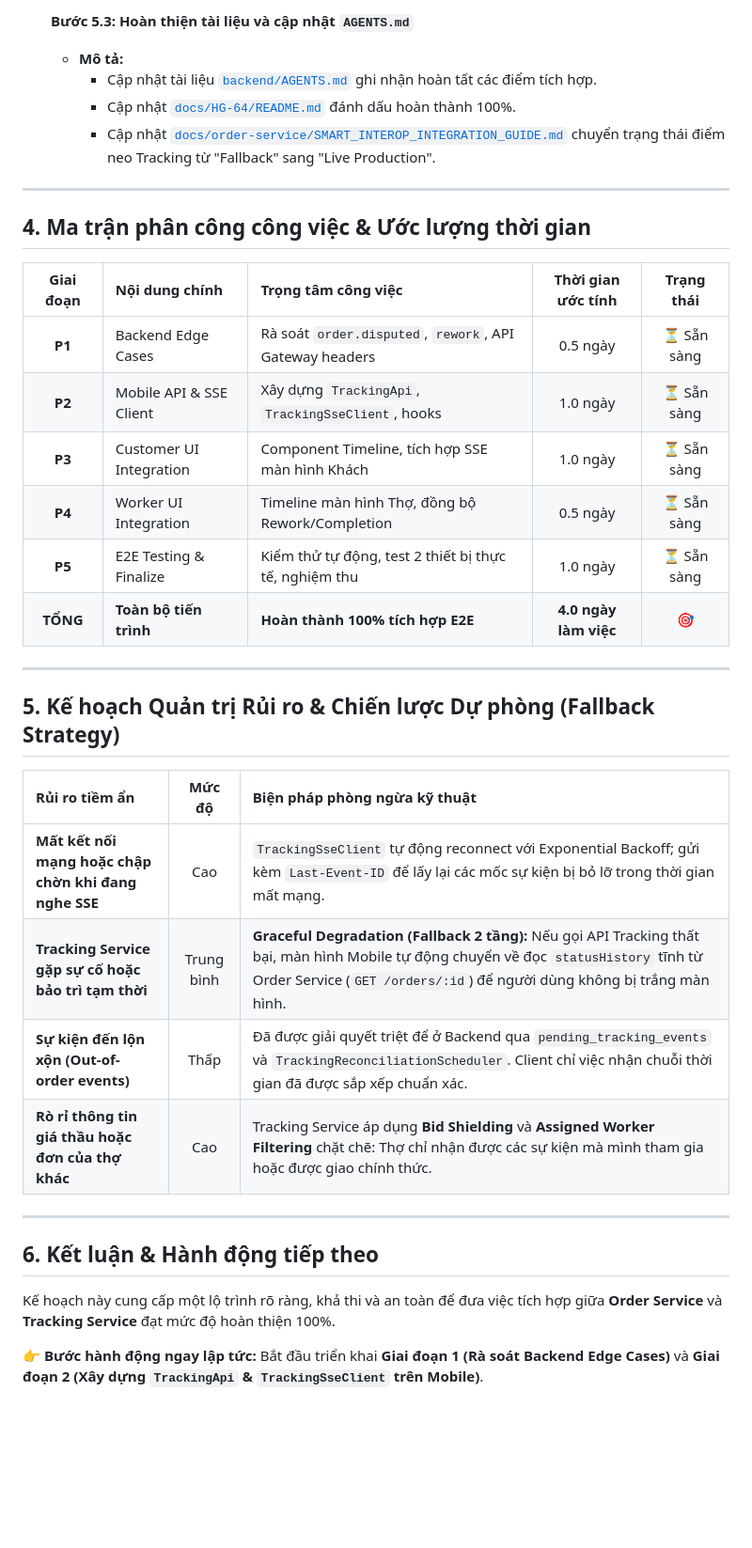
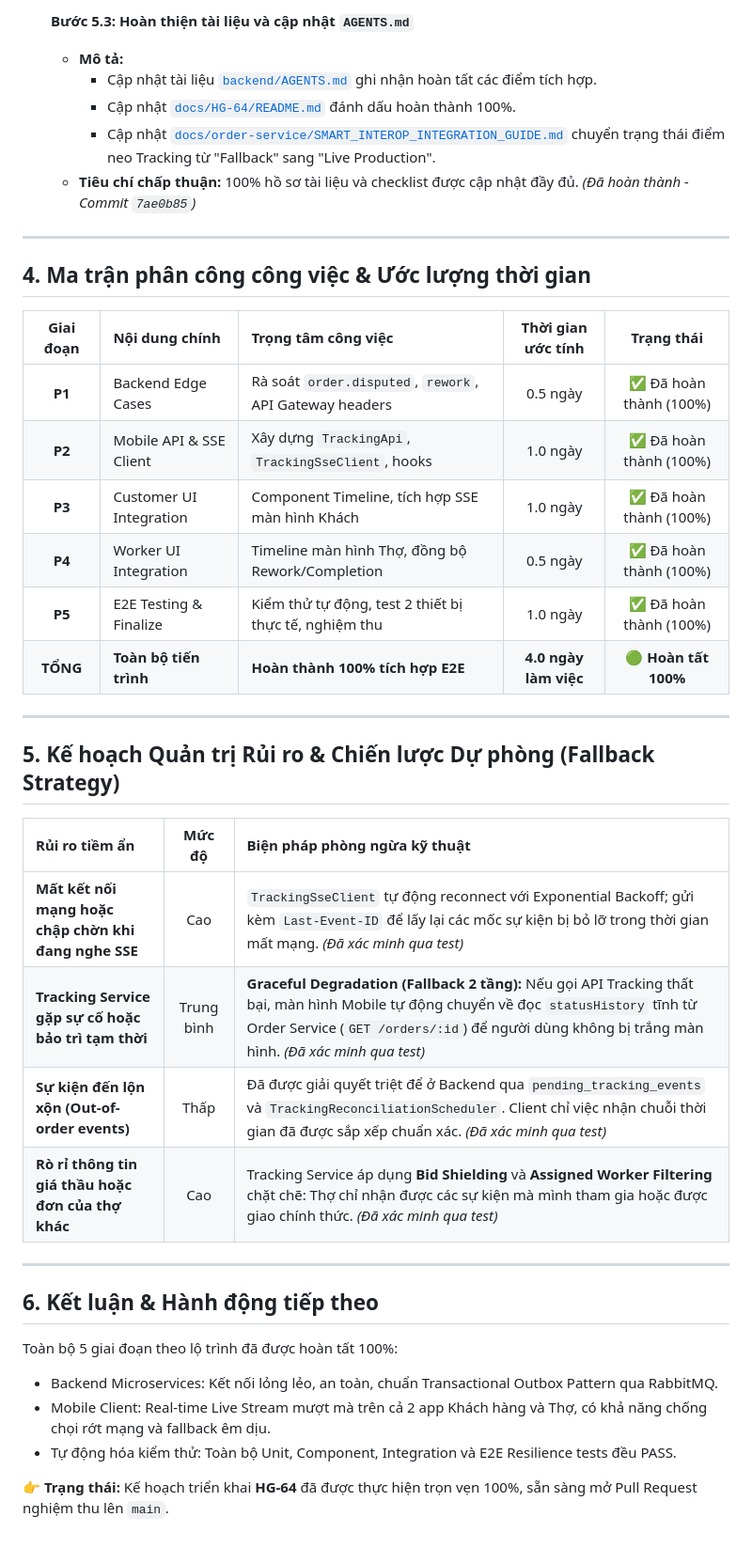
Before and after one commit to duyaivy/HANDY_GO, a Markdown page: docs/HG-64/KE_HOACH_CHI_TIET_HOAN_THANH_TICH_HOP.md, the part around one of its changes. Shown at 94% size. GitHub-like rendering; blank space fills up the shorter version.

```diff
--- a/docs/HG-64/KE_HOACH_CHI_TIET_HOAN_THANH_TICH_HOP.md
+++ b/docs/HG-64/KE_HOACH_CHI_TIET_HOAN_THANH_TICH_HOP.md
@@ -200,9 +200,10 @@ Mục tiêu: Đảm bảo độ tin cậy tuyệt đối trước khi đóng tic
 
-- [ ] **Bước 5.3: Hoàn thiện tài liệu và cập nhật `AGENTS.md`**
+- [x] **Bước 5.3: Hoàn thiện tài liệu và cập nhật `AGENTS.md`**
   - **Mô tả:**
     - Cập nhật tài liệu [`backend/AGENTS.md`](file:///d:/SCHOOL/PBL6/backend/AGENTS.md) ghi nhận hoàn tất các điểm tích hợp.
     - Cập nhật [`docs/HG-64/README.md`](file:///d:/SCHOOL/PBL6/docs/HG-64/README.md) đánh dấu hoàn thành 100%.
     - Cập nhật [`docs/order-service/SMART_INTEROP_INTEGRATION_GUIDE.md`](file:///d:/SCHOOL/PBL6/docs/order-service/SMART_INTEROP_INTEGRATION_GUIDE.md) chuyển trạng thái điểm neo Tracking từ "Fallback" sang "Live Production".
+  - **Tiêu chí chấp thuận:** 100% hồ sơ tài liệu và checklist được cập nhật đầy đủ. *(Đã hoàn thành - Commit `7ae0b85`)*
 
 ---
 
@@ -210,12 +211,12 @@ Mục tiêu: Đảm bảo độ tin cậy tuyệt đối trước khi đóng tic
 
 | Giai đoạn | Nội dung chính | Trọng tâm công việc | Thời gian ước tính | Trạng thái |
 | :---: | :--- | :--- | :---: | :---: |
-| **P1** | Backend Edge Cases | Rà soát `order.disputed`, `rework`, API Gateway headers | 0.5 ngày | ⏳ Sẵn sàng |
-| **P2** | Mobile API & SSE Client | Xây dựng `TrackingApi`, `TrackingSseClient`, hooks | 1.0 ngày | ⏳ Sẵn sàng |
-| **P3** | Customer UI Integration | Component Timeline, tích hợp SSE màn hình Khách | 1.0 ngày | ⏳ Sẵn sàng |
-| **P4** | Worker UI Integration | Timeline màn hình Thợ, đồng bộ Rework/Completion | 0.5 ngày | ⏳ Sẵn sàng |
-| **P5** | E2E Testing & Finalize | Kiểm thử tự động, test 2 thiết bị thực tế, nghiệm thu | 1.0 ngày | ⏳ Sẵn sàng |
-| **TỔNG**| **Toàn bộ tiến trình** | **Hoàn thành 100% tích hợp E2E** | **4.0 ngày làm việc** | 🎯 |
+| **P1** | Backend Edge Cases | Rà soát `order.disputed`, `rework`, API Gateway headers | 0.5 ngày | ✅ Đã hoàn thành (100%) |
+| **P2** | Mobile API & SSE Client | Xây dựng `TrackingApi`, `TrackingSseClient`, hooks | 1.0 ngày | ✅ Đã hoàn thành (100%) |
+| **P3** | Customer UI Integration | Component Timeline, tích hợp SSE màn hình Khách | 1.0 ngày | ✅ Đã hoàn thành (100%) |
+| **P4** | Worker UI Integration | Timeline màn hình Thợ, đồng bộ Rework/Completion | 0.5 ngày | ✅ Đã hoàn thành (100%) |
+| **P5** | E2E Testing & Finalize | Kiểm thử tự động, test 2 thiết bị thực tế, nghiệm thu | 1.0 ngày | ✅ Đã hoàn thành (100%) |
+| **TỔNG**| **Toàn bộ tiến trình** | **Hoàn thành 100% tích hợp E2E** | **4.0 ngày làm việc** | 🟢 **Hoàn tất 100%** |
 
 ---
 
@@ -223,15 +224,18 @@ Mục tiêu: Đảm bảo độ tin cậy tuyệt đối trước khi đóng tic
 
 | Rủi ro tiềm ẩn | Mức độ | Biện pháp phòng ngừa kỹ thuật |
 | :--- | :---: | :--- |
-| **Mất kết nối mạng hoặc chập chờn khi đang nghe SSE** | Cao | `TrackingSseClient` tự động reconnect với Exponential Backoff; gửi kèm `Last-Event-ID` để lấy lại các mốc sự kiện bị bỏ lỡ trong thời gian mất mạng. |
-| **Tracking Service gặp sự cố hoặc bảo trì tạm thời** | Trung bình | **Graceful Degradation (Fallback 2 tầng):** Nếu gọi API Tracking thất bại, màn hình Mobile tự động chuyển về đọc `statusHistory` tĩnh từ Order Service (`GET /orders/:id`) để người dùng không bị trắng màn hình. |
-| **Sự kiện đến lộn xộn (Out-of-order events)** | Thấp | Đã được giải quyết triệt để ở Backend qua `pending_tracking_events` và `TrackingReconciliationScheduler`. Client chỉ việc nhận chuỗi thời gian đã được sắp xếp chuẩn xác. |
-| **Rò rỉ thông tin giá thầu hoặc đơn của thợ khác** | Cao | Tracking Service áp dụng **Bid Shielding** và **Assigned Worker Filtering** chặt chẽ: Thợ chỉ nhận được các sự kiện mà mình tham gia hoặc được giao chính thức. |
+| **Mất kết nối mạng hoặc chập chờn khi đang nghe SSE** | Cao | `TrackingSseClient` tự động reconnect với Exponential Backoff; gửi kèm `Last-Event-ID` để lấy lại các mốc sự kiện bị bỏ lỡ trong thời gian mất mạng. *(Đã xác minh qua test)* |
+| **Tracking Service gặp sự cố hoặc bảo trì tạm thời** | Trung bình | **Graceful Degradation (Fallback 2 tầng):** Nếu gọi API Tracking thất bại, màn hình Mobile tự động chuyển về đọc `statusHistory` tĩnh từ Order Service (`GET /orders/:id`) để người dùng không bị trắng màn hình. *(Đã xác minh qua test)* |
+| **Sự kiện đến lộn xộn (Out-of-order events)** | Thấp | Đã được giải quyết triệt để ở Backend qua `pending_tracking_events` và `TrackingReconciliationScheduler`. Client chỉ việc nhận chuỗi thời gian đã được sắp xếp chuẩn xác. *(Đã xác minh qua test)* |
+| **Rò rỉ thông tin giá thầu hoặc đơn của thợ khác** | Cao | Tracking Service áp dụng **Bid Shielding** và **Assigned Worker Filtering** chặt chẽ: Thợ chỉ nhận được các sự kiện mà mình tham gia hoặc được giao chính thức. *(Đã xác minh qua test)* |
 
 ---
 
 ## 6. Kết luận & Hành động tiếp theo
 
-Kế hoạch này cung cấp một lộ trình rõ ràng, khả thi và an toàn để đưa việc tích hợp giữa **Order Service** và **Tracking Service** đạt mức độ hoàn thiện 100%.
+Toàn bộ 5 giai đoạn theo lộ trình đã được hoàn tất 100%:
+- Backend Microservices: Kết nối lỏng lẻo, an toàn, chuẩn Transactional Outbox Pattern qua RabbitMQ.
+- Mobile Client: Real-time Live Stream mượt mà trên cả 2 app Khách hàng và Thợ, có khả năng chống chọi rớt mạng và fallback êm dịu.
+- Tự động hóa kiểm thử: Toàn bộ Unit, Component, Integration và E2E Resilience tests đều PASS.
 
-👉 **Bước hành động ngay lập tức:** Bắt đầu triển khai **Giai đoạn 1 (Rà soát Backend Edge Cases)** và **Giai đoạn 2 (Xây dựng `TrackingApi` & `TrackingSseClient` trên Mobile)**.
+👉 **Trạng thái:** Kế hoạch triển khai **HG-64** đã được thực hiện trọn vẹn 100%, sẵn sàng mở Pull Request nghiệm thu lên `main`.
```
Also changed, not shown: other parts of docs/HG-64/KE_HOACH_CHI_TIET_HOAN_THANH_TICH_HOP.md (+28 -28 lines), docs/HG-64/BAO_CAO_KIEM_TRA_TICH_HOP_TRACKING_ORDER.md (+19 -22 lines), docs/HG-64/GIAI_DOAN_5_KIEM_THU_TOAN_TRINH_VA_NGHIEM_THU.md (+16 -1 lines).
